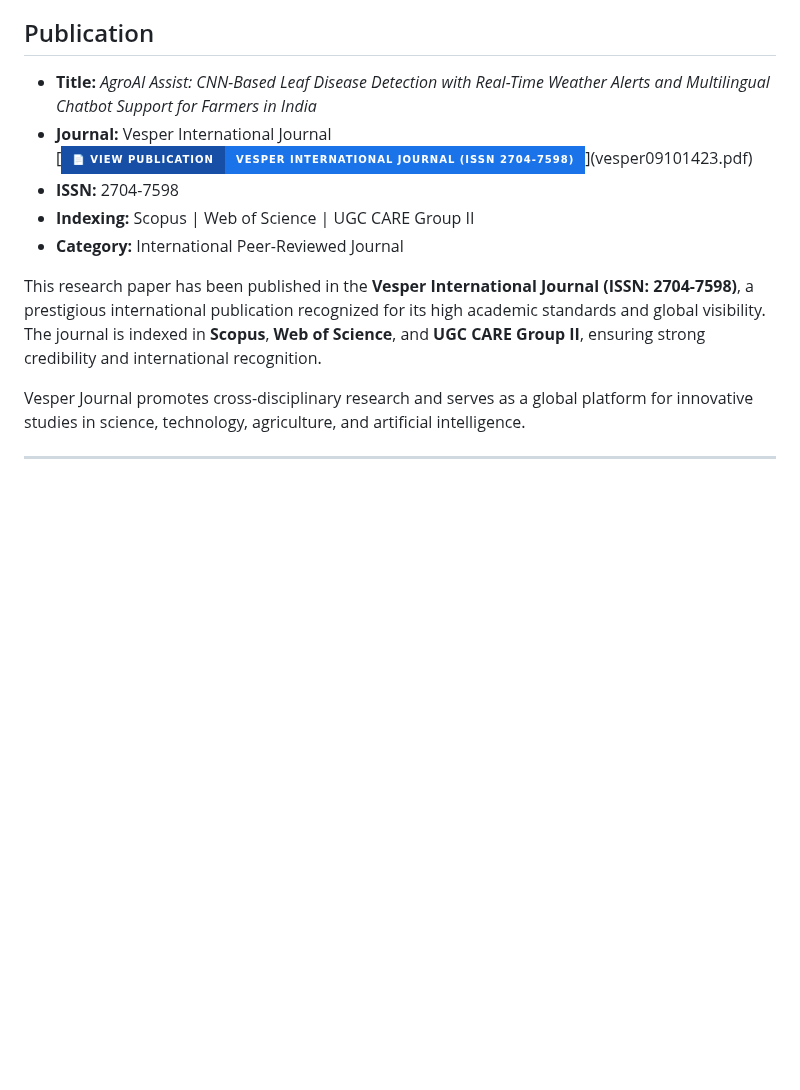
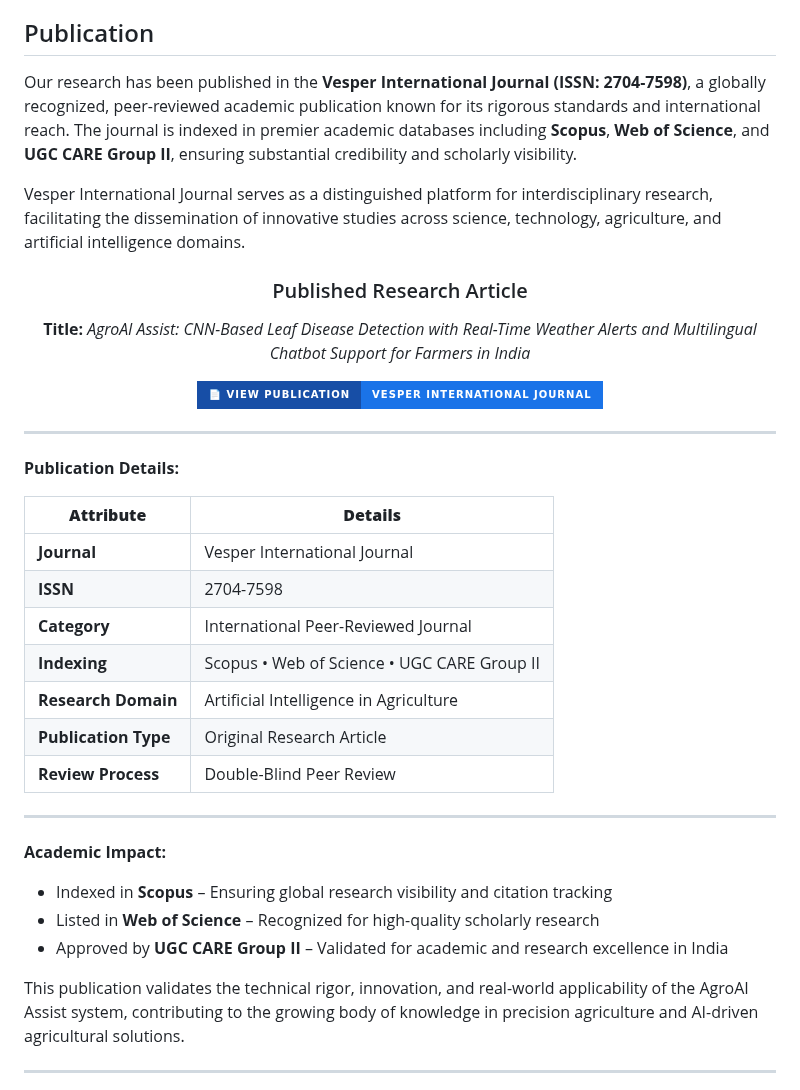
Before and after one commit to adhishbiju2000/AgroAI-Assit-B.Tech-final-year-project, a Markdown page: README.md, the part around one of its changes. Rendered like a GitHub page; badges without logos; blank space fills up the shorter version.

```diff
--- a/README.md
+++ b/README.md
@@ -5,16 +5,43 @@
 
 ## Publication
 
-- **Title:** *AgroAI Assist: CNN-Based Leaf Disease Detection with Real-Time Weather Alerts and Multilingual Chatbot Support for Farmers in India*
-- **Journal:** Vesper International Journal
-  [![View Publication](https://img.shields.io/badge/📄_View_Publication-Vesper_International_Journal_(ISSN_2704--7598)-1a73e8?style=for-the-badge&labelColor=174ea6)](vesper09101423.pdf)
-- **ISSN:** 2704-7598
-- **Indexing:** Scopus | Web of Science | UGC CARE Group II
-- **Category:** International Peer-Reviewed Journal
+Our research has been published in the **Vesper International Journal (ISSN: 2704-7598)**, a globally recognized, peer-reviewed academic publication known for its rigorous standards and international reach. The journal is indexed in premier academic databases including **Scopus**, **Web of Science**, and **UGC CARE Group II**, ensuring substantial credibility and scholarly visibility.
 
-This research paper has been published in the **Vesper International Journal (ISSN: 2704-7598)**, a prestigious international publication recognized for its high academic standards and global visibility. The journal is indexed in **Scopus**, **Web of Science**, and **UGC CARE Group II**, ensuring strong credibility and international recognition.
+Vesper International Journal serves as a distinguished platform for interdisciplinary research, facilitating the dissemination of innovative studies across science, technology, agriculture, and artificial intelligence domains.
 
-Vesper Journal promotes cross-disciplinary research and serves as a global platform for innovative studies in science, technology, agriculture, and artificial intelligence.
+<div align="center">
+
+### Published Research Article
+
+**Title:** *AgroAI Assist: CNN-Based Leaf Disease Detection with Real-Time Weather Alerts and Multilingual Chatbot Support for Farmers in India*
+
+[![View Publication](https://img.shields.io/badge/📄_View_Publication-Vesper_International_Journal-1a73e8?style=for-the-badge&labelColor=174ea6)](vesper09101423.pdf)
+
+</div>
+
+---
+
+**Publication Details:**
+
+| **Attribute** | **Details** |
+|---------------|-------------|
+| **Journal** | Vesper International Journal |
+| **ISSN** | 2704-7598 |
+| **Category** | International Peer-Reviewed Journal |
+| **Indexing** | Scopus • Web of Science • UGC CARE Group II |
+| **Research Domain** | Artificial Intelligence in Agriculture |
+| **Publication Type** | Original Research Article |
+| **Review Process** | Double-Blind Peer Review |
+
+---
+
+**Academic Impact:**
+- Indexed in **Scopus** – Ensuring global research visibility and citation tracking
+- Listed in **Web of Science** – Recognized for high-quality scholarly research
+- Approved by **UGC CARE Group II** – Validated for academic and research excellence in India
+
+This publication validates the technical rigor, innovation, and real-world applicability of the AgroAI Assist system, contributing to the growing body of knowledge in precision agriculture and AI-driven agricultural solutions.
+
 
 
 
```
Also changed, not shown: other parts of README.md (+0 -1 lines).
